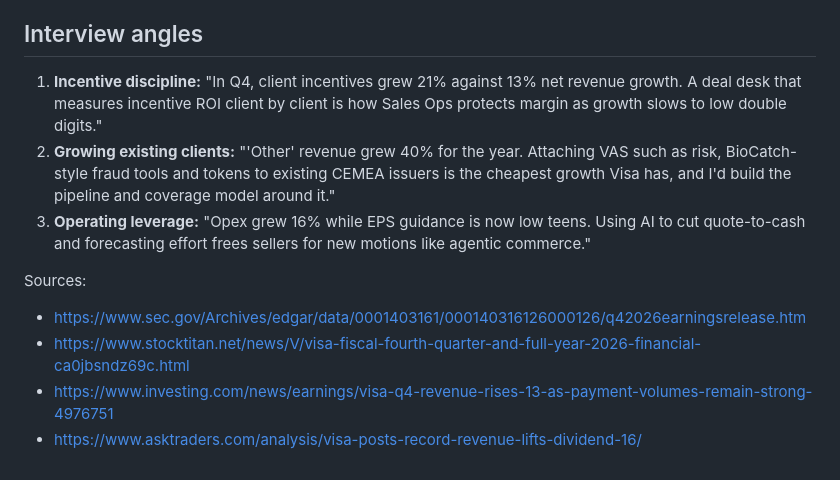
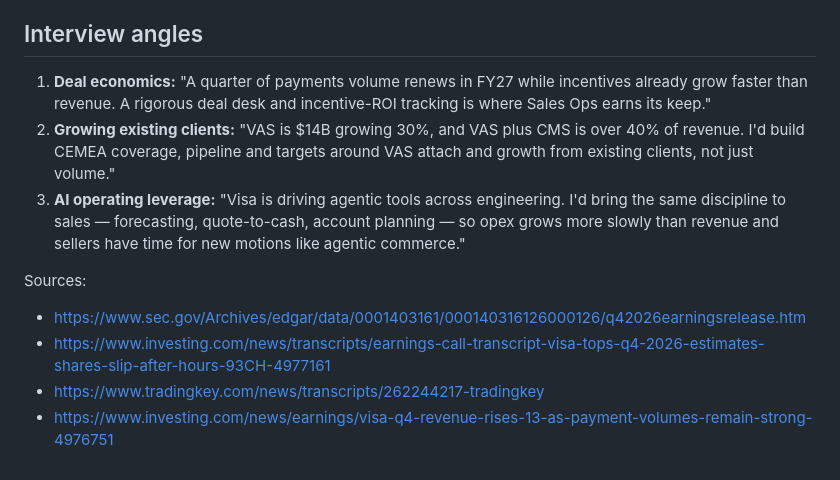
Before and after one commit to abhiagent86/visa, a Markdown page: visa-q4-fy26-earnings-brief.md, the part around one of its changes. GitHub-like rendering.

```diff
--- a/visa-q4-fy26-earnings-brief.md
+++ b/visa-q4-fy26-earnings-brief.md
@@ -39,11 +46,11 @@ No CFO quotes were available yet.
 
 ## Interview angles
-1. **Incentive discipline:** "In Q4, client incentives grew 21% against 13% net revenue growth. A deal desk that measures incentive ROI client by client is how Sales Ops protects margin as growth slows to low double digits."
-2. **Growing existing clients:** "'Other' revenue grew 40% for the year. Attaching VAS such as risk, BioCatch-style fraud tools and tokens to existing CEMEA issuers is the cheapest growth Visa has, and I'd build the pipeline and coverage model around it."
-3. **Operating leverage:** "Opex grew 16% while EPS guidance is now low teens. Using AI to cut quote-to-cash and forecasting effort frees sellers for new motions like agentic commerce."
+1. **Deal economics:** "A quarter of payments volume renews in FY27 while incentives already grow faster than revenue. A rigorous deal desk and incentive-ROI tracking is where Sales Ops earns its keep."
+2. **Growing existing clients:** "VAS is $14B growing 30%, and VAS plus CMS is over 40% of revenue. I'd build CEMEA coverage, pipeline and targets around VAS attach and growth from existing clients, not just volume."
+3. **AI operating leverage:** "Visa is driving agentic tools across engineering. I'd bring the same discipline to sales — forecasting, quote-to-cash, account planning — so opex grows more slowly than revenue and sellers have time for new motions like agentic commerce."
 
 Sources:
 - https://www.sec.gov/Archives/edgar/data/0001403161/000140316126000126/q42026earningsrelease.htm
-- https://www.stocktitan.net/news/V/visa-fiscal-fourth-quarter-and-full-year-2026-financial-ca0jbsndz69c.html
+- https://www.investing.com/news/transcripts/earnings-call-transcript-visa-tops-q4-2026-estimates-shares-slip-after-hours-93CH-4977161
+- https://www.tradingkey.com/news/transcripts/262244217-tradingkey
 - https://www.investing.com/news/earnings/visa-q4-revenue-rises-13-as-payment-volumes-remain-strong-4976751
-- https://www.asktraders.com/analysis/visa-posts-record-revenue-lifts-dividend-16/
```
Also changed, not shown: other parts of visa-q4-fy26-earnings-brief.md (+33 -26 lines).
